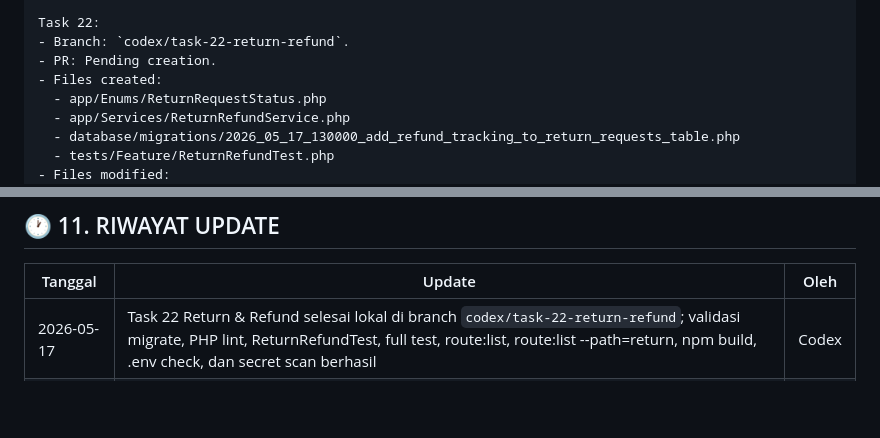
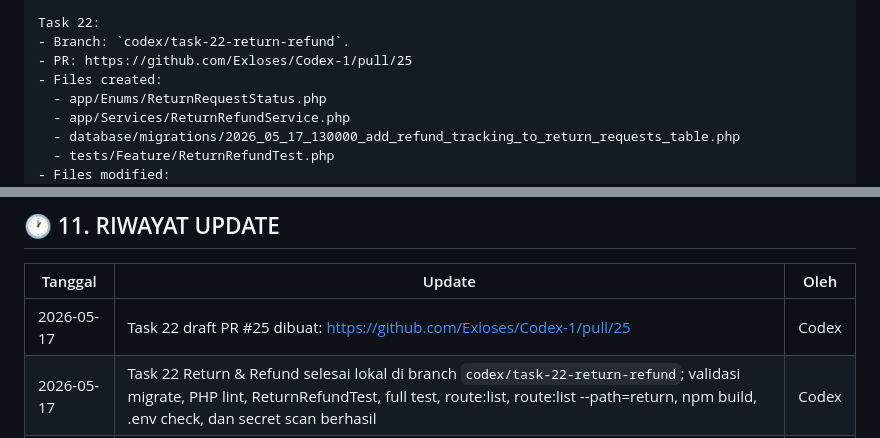
Before and after one commit to Exloses/Codex-1, a Markdown page: PROJECT_STATUS.md, 2 parts joined by grey strips. Rendered like a GitHub page; blank space fills up the shorter version.

```diff
--- a/PROJECT_STATUS.md
+++ b/PROJECT_STATUS.md
@@ -722,7 +722,7 @@ Validasi Task 21 lokal:
 
 Task 22:
 - Branch: `codex/task-22-return-refund`.
-- PR: Pending creation.
+- PR: https://github.com/Exloses/Codex-1/pull/25
 - Files created:
   - app/Enums/ReturnRequestStatus.php
   - app/Services/ReturnRefundService.php
@@ -871,6 +871,7 @@ Task 22 status: selesai lokal; menunggu PR review/merge owner.
 
 | Tanggal | Update | Oleh |
 |---------|--------|------|
+| 2026-05-17 | Task 22 draft PR #25 dibuat: https://github.com/Exloses/Codex-1/pull/25 | Codex |
 | 2026-05-17 | Task 22 Return & Refund selesai lokal di branch `codex/task-22-return-refund`; validasi migrate, PHP lint, ReturnRefundTest, full test, route:list, route:list --path=return, npm build, .env check, dan secret scan berhasil | Codex |
 | 2026-05-17 | Task 21 draft PR #24 dibuat: https://github.com/Exloses/Codex-1/pull/24 | Codex |
 | 2026-05-17 | PR #23 Task 20 terkonfirmasi merged ke main; Task 21 dimulai di branch `codex/task-21-order-tracking` setelah post-merge sync dan baseline validation berhasil | Codex |
```
Also changed, not shown: other parts of PROJECT_STATUS.md (+4 -4 lines), PROJECT_MEMORY.md (+2 -2 lines).
